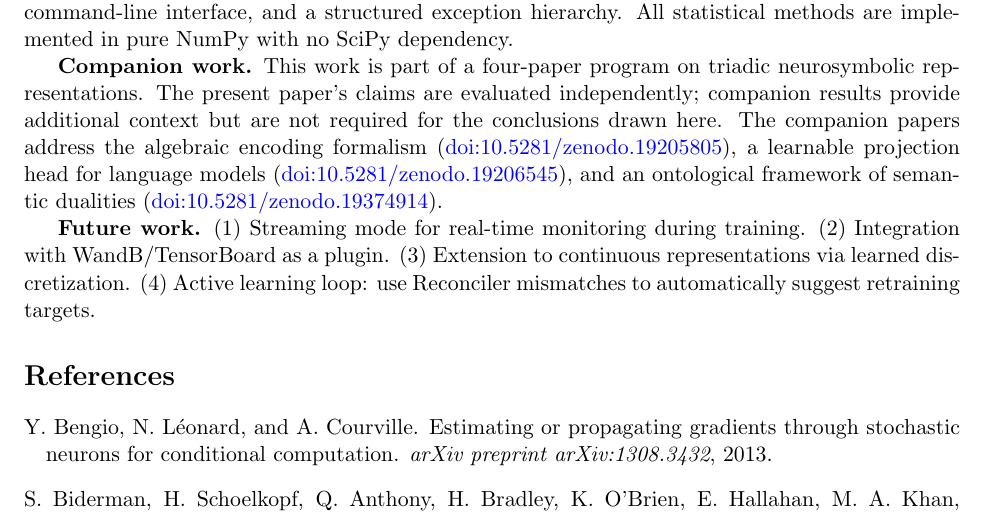
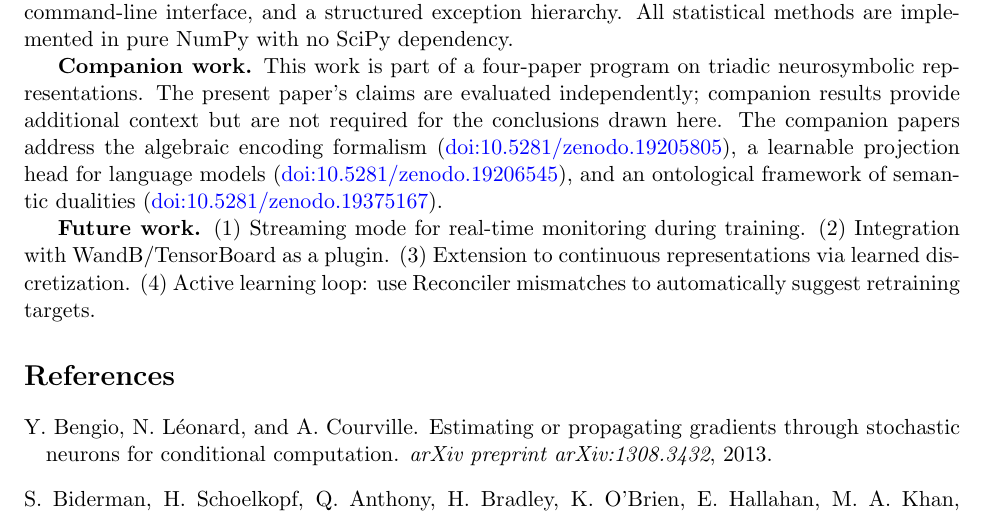
Before and after one commit to arturoornelasb/reptimeline, a LaTeX paper (paper/reptimeline.tex): part of page 11 of 12, cut so that both start at the same text. Compiled offline with pdfLaTeX.

Commit message:
docs: update P2 companion to paper DOI (10.5281/zenodo.19375167)
Co-Authored-By: Claude Opus 4.6 <noreply@anthropic.com>

```diff
--- a/paper/reptimeline.tex
+++ b/paper/reptimeline.tex
@@ -422,7 +422,7 @@ reptimeline fills a gap in the discrete representation toolbox. It reveals train
 
 \textbf{Availability.} \texttt{pip install reptimeline}. Source code, examples, and pre-computed results are available at \url{https://github.com/arturoornelasb/reptimeline} (software DOI: \href{https://doi.org/10.5281/zenodo.19208628}{10.5281/zenodo.19208628}). Licensed under BUSL-1.1 (free for research; converts to AGPL-3.0 in 2030). The package includes 224~unit tests at 92\% coverage, 11~example pipelines, 6~visualization modules (5~static, 4~interactive), 3~built-in extractors (VQ-VAE, SAE, FSQ), JSON/CSV export, a command-line interface, and a structured exception hierarchy. All statistical methods are implemented in pure NumPy with no SciPy dependency.
 
-\textbf{Companion work.} This work is part of a four-paper program on triadic neurosymbolic representations. The present paper's claims are evaluated independently; companion results provide additional context but are not required for the conclusions drawn here. The companion papers address the algebraic encoding formalism (\href{https://doi.org/10.5281/zenodo.19205805}{doi:10.5281/zenodo.19205805}), a learnable projection head for language models (\href{https://doi.org/10.5281/zenodo.19206545}{doi:10.5281/zenodo.19206545}), and an ontological framework of semantic dualities (\href{https://doi.org/10.5281/zenodo.19374914}{doi:10.5281/zenodo.19374914}).
+\textbf{Companion work.} This work is part of a four-paper program on triadic neurosymbolic representations. The present paper's claims are evaluated independently; companion results provide additional context but are not required for the conclusions drawn here. The companion papers address the algebraic encoding formalism (\href{https://doi.org/10.5281/zenodo.19205805}{doi:10.5281/zenodo.19205805}), a learnable projection head for language models (\href{https://doi.org/10.5281/zenodo.19206545}{doi:10.5281/zenodo.19206545}), and an ontological framework of semantic dualities (\href{https://doi.org/10.5281/zenodo.19375167}{doi:10.5281/zenodo.19375167}).
 
 \textbf{Future work.} (1)~Streaming mode for real-time monitoring during training. (2)~Integration with WandB/TensorBoard as a plugin. (3)~Extension to continuous representations via learned discretization. (4)~Active learning loop: use Reconciler mismatches to automatically suggest retraining targets.
 
```
Also changed, not shown: README.md, paper/reptimeline.pdf.
